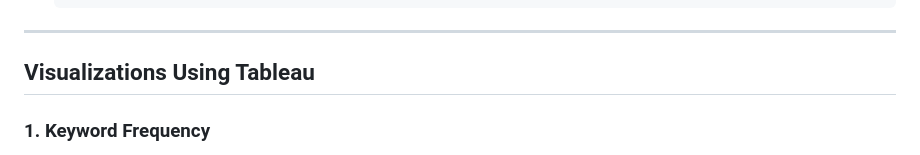
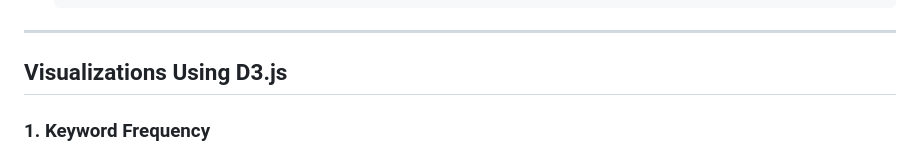
Before and after one commit to ebrooks2002/Data-Vis-Project, a Markdown page: README.md, the part around the change. Rendered like a GitHub page.

```diff
--- a/README.md
+++ b/README.md
@@ -76,7 +76,7 @@ Using a dataset of NYT articles from 2000 to 2023, we analyze trends in sentimen
 
 ---
 
-## Visualizations Using Tableau
+## Visualizations Using D3.js
 
 ### 1. Keyword Frequency
 To visualize changes in keyword frequency over time, we created an interactive bubble diagram where the bubble size represents the year-over-year percentage change. The top 10 keywords with the highest jumps are displayed. For instance, users can see how the keyword "Iran" changes in frequency between 2002 and 2003.
```
